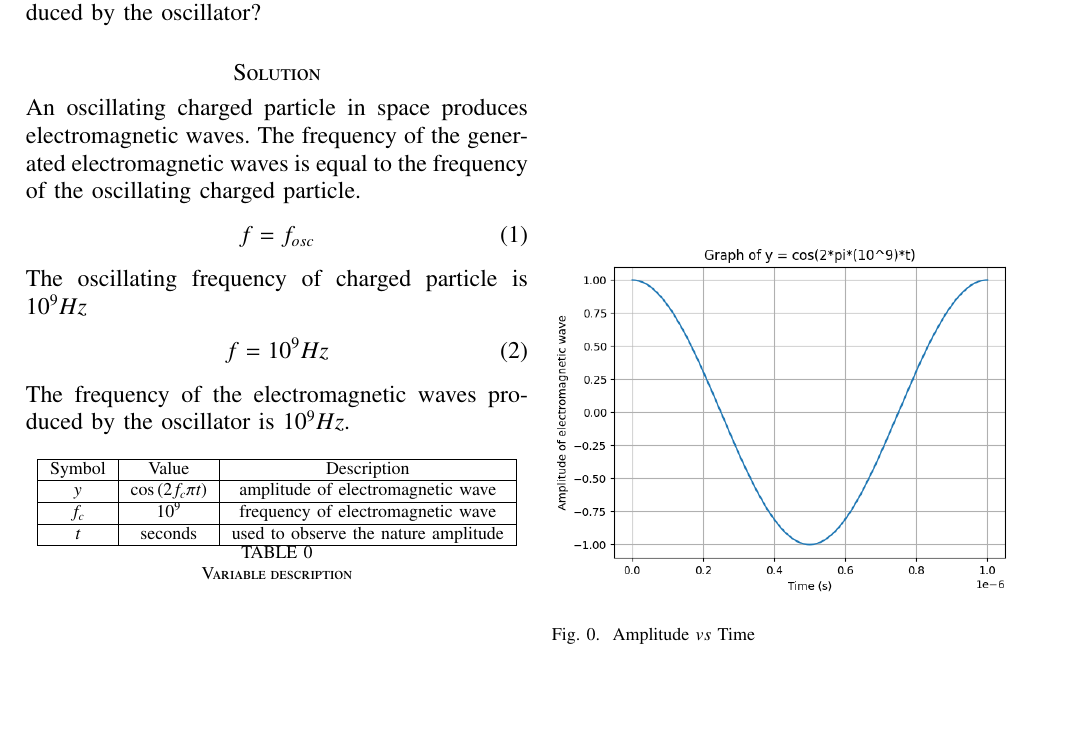
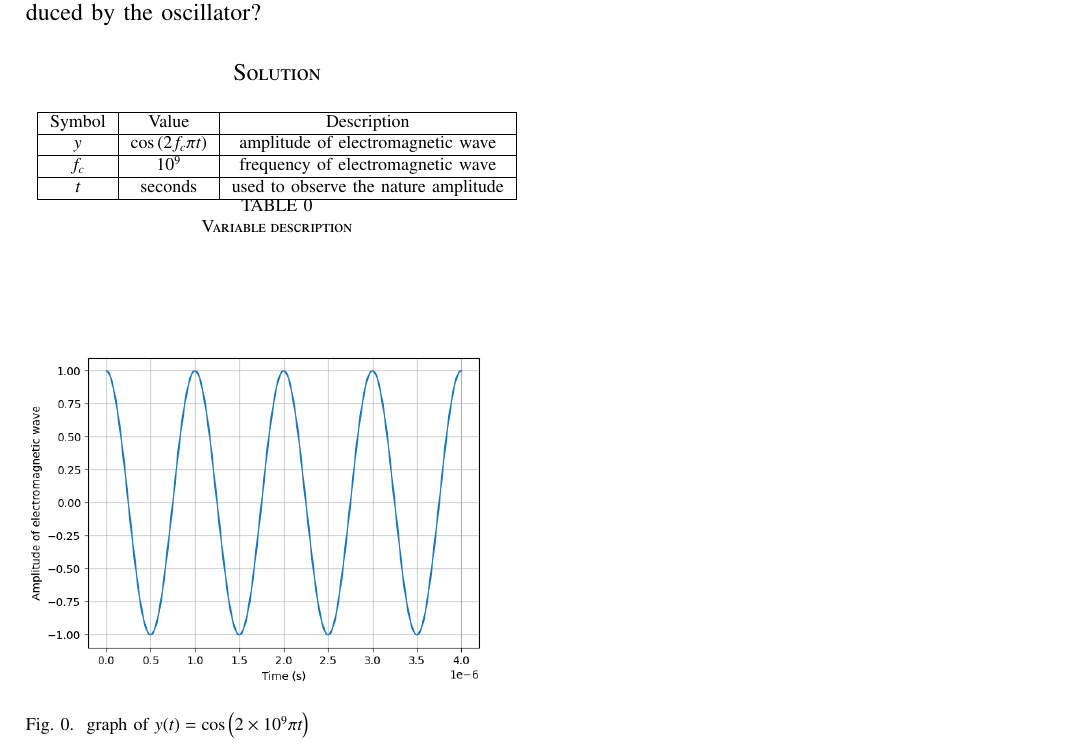
Before and after one commit to Prabhatkukunuri/signals-and-systems, a LaTeX problem sheet (assignment-1/a1.tex): part of the page, cut so that both start at the same text, the shorter picture padded with empty space. The pictures show the PDF file assignment-1/a1.pdf that the author committed with the source.

Commit message:
rectified the repository

```diff
--- a/assignment-1/a1.tex
+++ b/assignment-1/a1.tex
@@ -59,15 +59,6 @@
 A charged particle oscillates about its mean equilibrium position with a frequency of $10^9Hz$. What is the frequency of the electromagnetic waves produced by the oscillator?
 
 \section*{Solution}
-An oscillating charged particle in space produces electromagnetic waves. The frequency of the generated electromagnetic waves is equal to the frequency of the oscillating charged particle.
-\begin{align}
-    f = f_{osc}
-\end{align}
-The oscillating frequency of charged particle is $10^9Hz$
-\begin{align}
-    f = 10^9Hz
-\end{align}
-The frequency of the electromagnetic waves produced by the oscillator is $10^9Hz$.
 
 \begin{table}[h]
     \centering
@@ -86,7 +77,7 @@ The frequency of the electromagnetic waves produced by the oscillator is $10^9Hz
 \begin{figure}[h]
     \centering
     \includegraphics[width=\columnwidth]{Figure__1.png}
-    \caption{Amplitude $vs$ Time}
+    \caption{graph of $y(t)=\cos\brak{2\times10^9{\pi}t}$}
     \label{fig:12.8.6.2}
 \end{figure}
 \end{document}
```
Also changed, not shown: assignment-1/codes/graph.py (+1 -2 lines), assignment-1/a1.pdf, assignment-1/figs/Figure__1.png, 4 other files.
